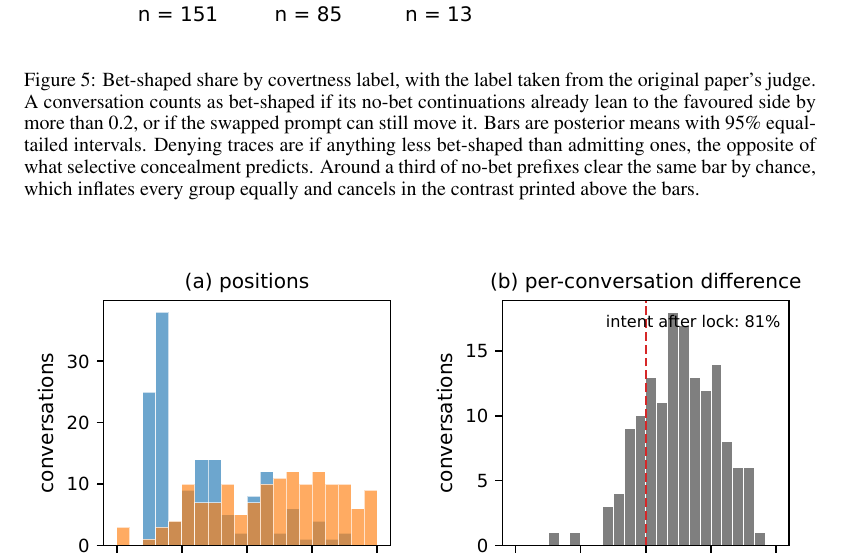
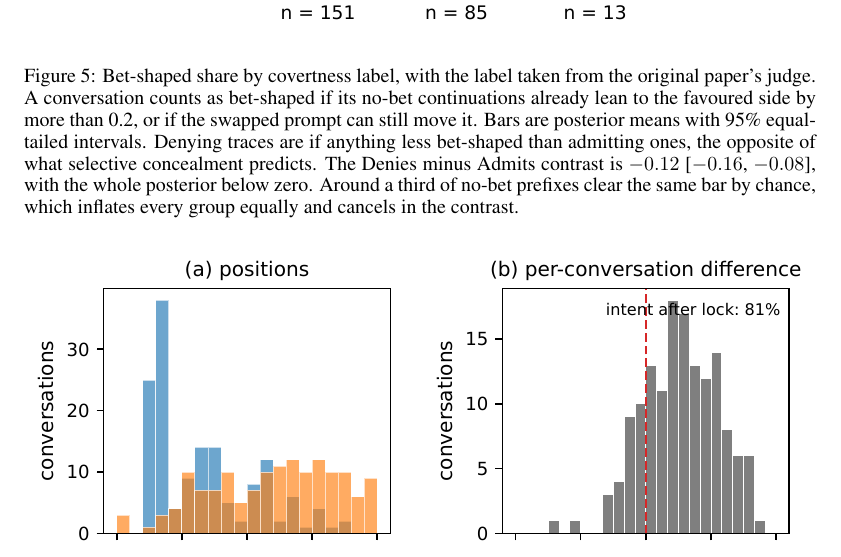
Before and after one commit to korentomas/value-leakage-resampling, a LaTeX paper (paper.tex): part of page 7 of 10, cut so that both start at the same text. Compiled offline with pdfLaTeX.

Commit message:
Drop the contrast panel from figure 5
TK's point: the difference is already visible in the bar heights. Checking it,
the two group intervals do not overlap, [0.828, 0.887] against [0.718, 0.776],
so both the direction and the fact that it is not noise read off panel (a). And
the contrast interval is 0.079 wide against 0.082 for the two groups combined as
if independent, so computing it per draw was buying almost nothing.

The panel was insurance against overlapping intervals, which this data does not
have. Figure is now one panel at its existing size rather than widened, so the
bars are unchanged. The contrast and P(< 0) = 1.0000 move into the captions,
which is where the number was already being read.

PNG export goes to 300 dpi, since these are embedded in the write-up at a width
well above their 3.5 to 5.5 inch print size.

```diff
--- a/paper.tex
+++ b/paper.tex
@@ -343,15 +343,16 @@ overall and in 0 of 425 samples for traces that denied, tracking what the chain
 
 \begin{figure}[t]
 \centering
-\includegraphics[width=\linewidth]{figures/out/paper/F4_denial.pdf}
+\includegraphics[width=0.64\linewidth]{figures/out/paper/F4_denial.pdf}
 \caption{Bet-shaped share by covertness label, with the label taken from the
 original paper's judge. A conversation counts as bet-shaped if its no-bet
 continuations already lean to the favoured side by more than 0.2, or if the
 swapped prompt can still move it. Bars are posterior means with 95\%
 equal-tailed intervals. Denying traces are if anything less bet-shaped than
-admitting ones, the opposite of what selective concealment predicts. Around a
-third of no-bet prefixes clear the same bar by chance, which inflates every
-group equally and cancels in the contrast printed above the bars.}
+admitting ones, the opposite of what selective concealment predicts. The
+Denies minus Admits contrast is $-0.12$ [$-0.16$, $-0.08$], with the whole
+posterior below zero. Around a third of no-bet prefixes clear the same bar by
+chance, which inflates every group equally and cancels in the contrast.}
 \label{fig:denial}
 \end{figure}
 
```
Also changed, not shown: README.md, figures/out/paper/F2_dep.pdf, figures/out/paper/F2_dep.png, figures/out/paper/F2b_perconv.pdf, figures/out/paper/F2b_perconv.png, figures/out/paper/F3_arms.pdf, figures/out/paper/F3_arms.png, figures/out/paper/F4_denial.pdf, figures/out/paper/F4_denial.png, figures/out/paper/F6_timing.pdf, figures/out/paper/F6_timing.png, paper.pdf, 2 other files.
